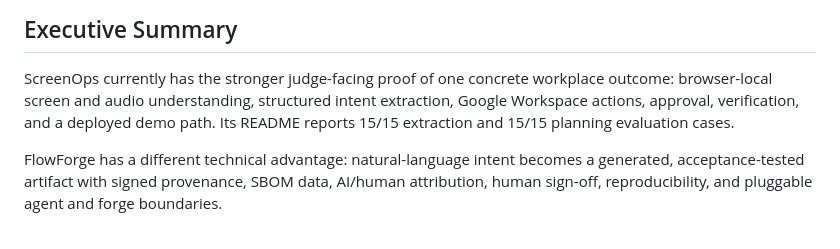
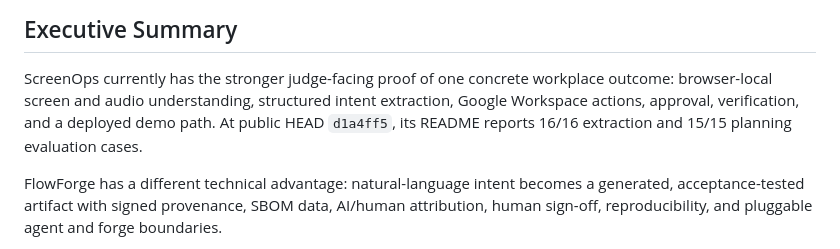
Before and after one commit to 9059Rohith/Flowforge, a Markdown page: docs/COMPETITIVE_BENCHMARK.md, the part around the change. Rendered like a GitHub page.

Commit message:
docs: refresh benchmark reference evidence

```diff
--- a/docs/COMPETITIVE_BENCHMARK.md
+++ b/docs/COMPETITIVE_BENCHMARK.md
@@ -8,8 +8,8 @@ engineering benchmark, not a claim that either project is universally better.
 
 ScreenOps currently has the stronger judge-facing proof of one concrete workplace outcome:
 browser-local screen and audio understanding, structured intent extraction, Google Workspace
-actions, approval, verification, and a deployed demo path. Its README reports 15/15 extraction
-and 15/15 planning evaluation cases.
+actions, approval, verification, and a deployed demo path. At public HEAD `d1a4ff5`, its README
+reports 16/16 extraction and 15/15 planning evaluation cases.
 
 FlowForge has a different technical advantage: natural-language intent becomes a generated,
 acceptance-tested artifact with signed provenance, SBOM data, AI/human attribution, human
```
